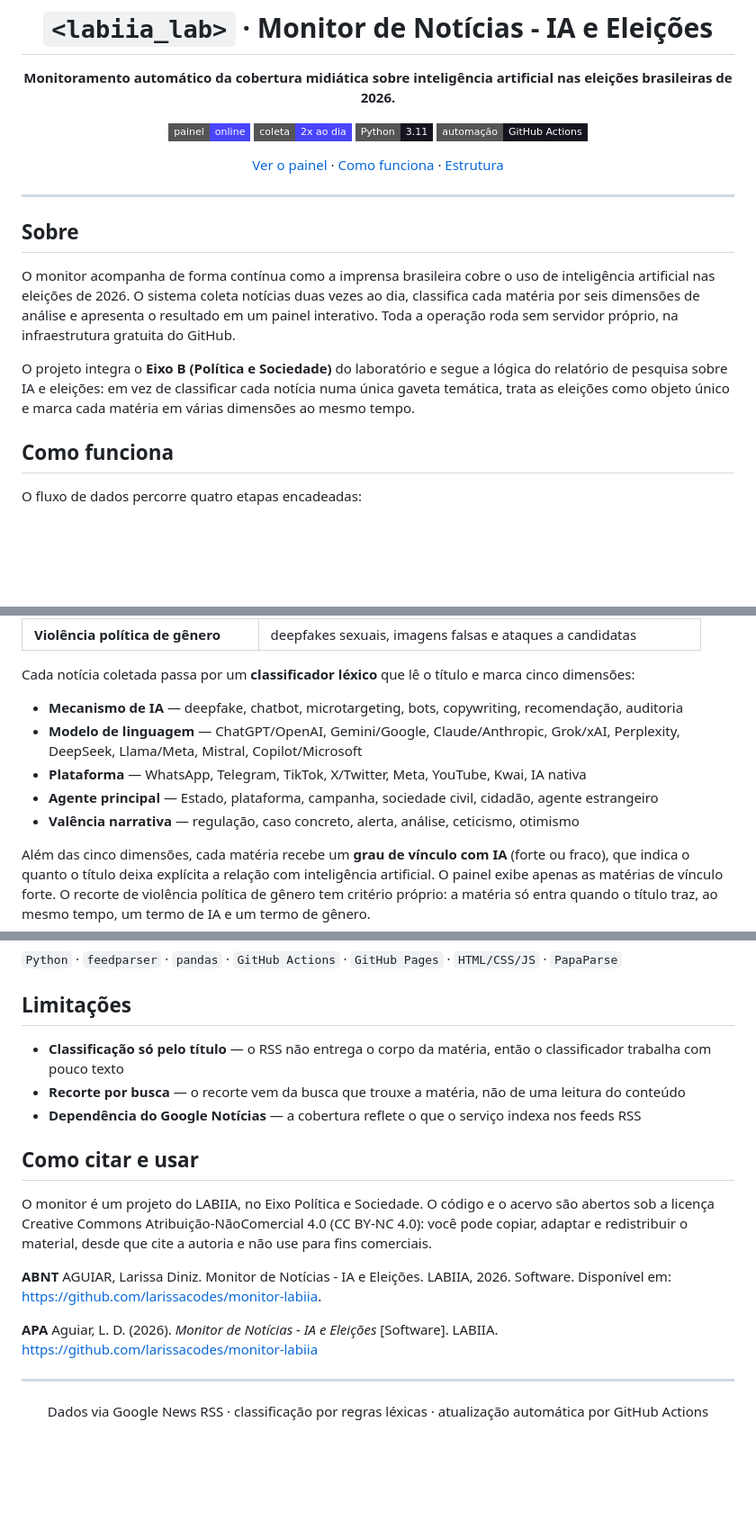
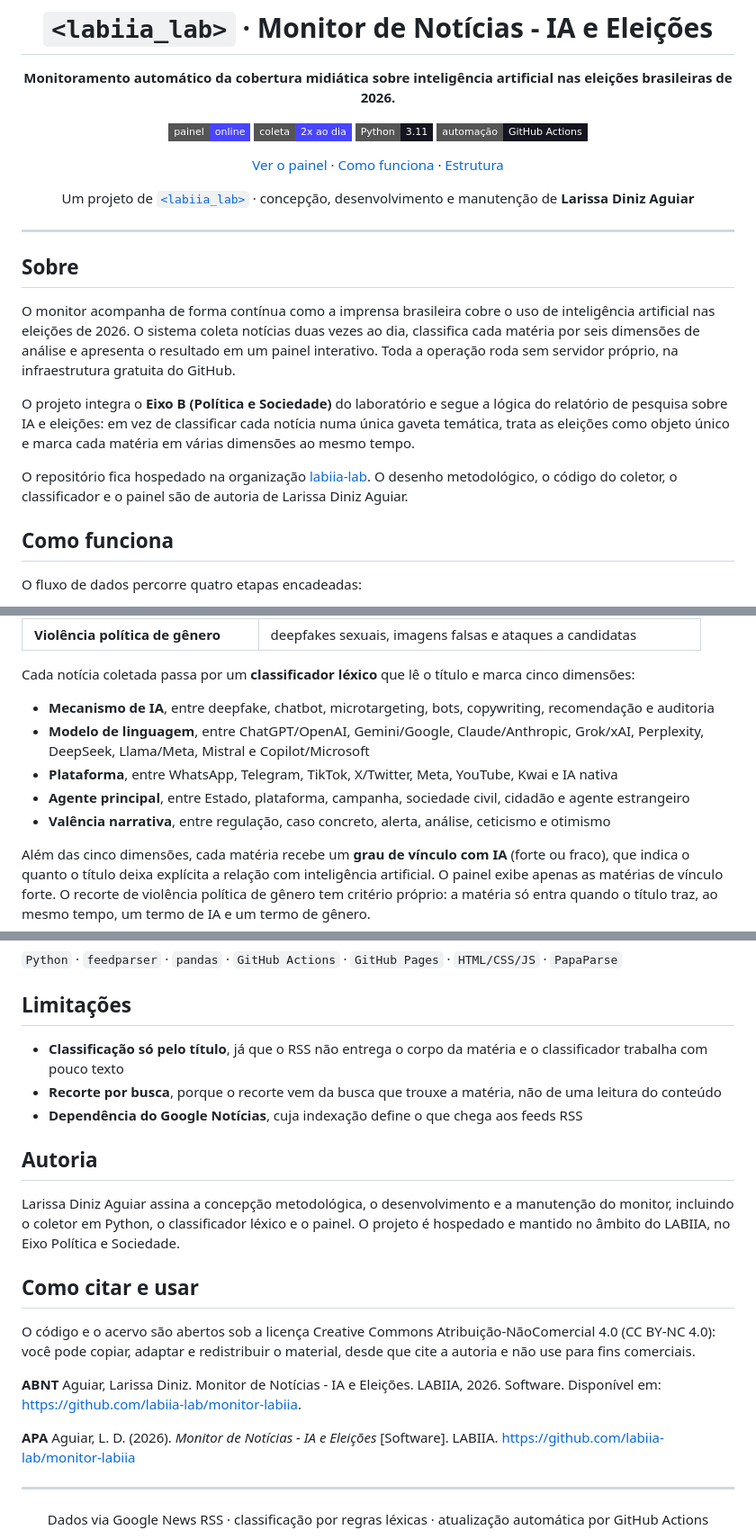
Before and after one commit to labiia-lab/monitor-labiia, a Markdown page: README.md, 3 parts joined by grey strips. Shown at 90% size. GitHub-like rendering; badges without logos; blank space fills up the shorter version.

```diff
--- a/README.md
+++ b/README.md
@@ -9,7 +9,9 @@
 [![Python](https://img.shields.io/badge/Python-3.11-15151F?style=flat-square&logo=python&logoColor=white)](coletar.py)
 [![GitHub Actions](https://img.shields.io/badge/automação-GitHub%20Actions-15151F?style=flat-square&logo=githubactions&logoColor=white)](.github/workflows/monitor.yml)
 
-[Ver o painel](https://larissacodes.github.io/monitor-labiia/) · [Como funciona](#como-funciona) · [Estrutura](#estrutura-do-repositório)
+[Ver o painel](https://labiia-lab.github.io/monitor-labiia/) · [Como funciona](#como-funciona) · [Estrutura](#estrutura-do-repositório)
+
+Um projeto de [`<labiia_lab>`](https://github.com/labiia-lab) · concepção, desenvolvimento e manutenção de **Larissa Diniz Aguiar**
 
 </div>
 
@@ -20,6 +22,8 @@
 O monitor acompanha de forma contínua como a imprensa brasileira cobre o uso de inteligência artificial nas eleições de 2026. O sistema coleta notícias duas vezes ao dia, classifica cada matéria por seis dimensões de análise e apresenta o resultado em um painel interativo. Toda a operação roda sem servidor próprio, na infraestrutura gratuita do GitHub.
 
 O projeto integra o **Eixo B (Política e Sociedade)** do laboratório e segue a lógica do relatório de pesquisa sobre IA e eleições: em vez de classificar cada notícia numa única gaveta temática, trata as eleições como objeto único e marca cada matéria em várias dimensões ao mesmo tempo.
+
+O repositório fica hospedado na organização [labiia-lab](https://github.com/labiia-lab). O desenho metodológico, o código do coletor, o classificador e o painel são de autoria de Larissa Diniz Aguiar.
 
 ## Como funciona
 
@@ -56,11 +60,11 @@ A coleta se organiza em **sete recortes temáticos**, cada um com seu conjunto d
 
 Cada notícia coletada passa por um **classificador léxico** que lê o título e marca cinco dimensões:
 
-- **Mecanismo de IA** — deepfake, chatbot, microtargeting, bots, copywriting, recomendação, auditoria
-- **Modelo de linguagem** — ChatGPT/OpenAI, Gemini/Google, Claude/Anthropic, Grok/xAI, Perplexity, DeepSeek, Llama/Meta, Mistral, Copilot/Microsoft
-- **Plataforma** — WhatsApp, Telegram, TikTok, X/Twitter, Meta, YouTube, Kwai, IA nativa
-- **Agente principal** — Estado, plataforma, campanha, sociedade civil, cidadão, agente estrangeiro
-- **Valência narrativa** — regulação, caso concreto, alerta, análise, ceticismo, otimismo
+- **Mecanismo de IA**, entre deepfake, chatbot, microtargeting, bots, copywriting, recomendação e auditoria
+- **Modelo de linguagem**, entre ChatGPT/OpenAI, Gemini/Google, Claude/Anthropic, Grok/xAI, Perplexity, DeepSeek, Llama/Meta, Mistral e Copilot/Microsoft
+- **Plataforma**, entre WhatsApp, Telegram, TikTok, X/Twitter, Meta, YouTube, Kwai e IA nativa
+- **Agente principal**, entre Estado, plataforma, campanha, sociedade civil, cidadão e agente estrangeiro
+- **Valência narrativa**, entre regulação, caso concreto, alerta, análise, ceticismo e otimismo
 
 Além das cinco dimensões, cada matéria recebe um **grau de vínculo com IA** (forte ou fraco), que indica o quanto o título deixa explícita a relação com inteligência artificial. O painel exibe apenas as matérias de vínculo forte. O recorte de violência política de gênero tem critério próprio: a matéria só entra quando o título traz, ao mesmo tempo, um termo de IA e um termo de gênero.
 
@@ -100,19 +104,23 @@ monitor-labiia/
 
 ## Limitações
 
-- **Classificação só pelo título** — o RSS não entrega o corpo da matéria, então o classificador trabalha com pouco texto
-- **Recorte por busca** — o recorte vem da busca que trouxe a matéria, não de uma leitura do conteúdo
-- **Dependência do Google Notícias** — a cobertura reflete o que o serviço indexa nos feeds RSS
+- **Classificação só pelo título**, já que o RSS não entrega o corpo da matéria e o classificador trabalha com pouco texto
+- **Recorte por busca**, porque o recorte vem da busca que trouxe a matéria, não de uma leitura do conteúdo
+- **Dependência do Google Notícias**, cuja indexação define o que chega aos feeds RSS
+
+## Autoria
+
+Larissa Diniz Aguiar assina a concepção metodológica, o desenvolvimento e a manutenção do monitor, incluindo o coletor em Python, o classificador léxico e o painel. O projeto é hospedado e mantido no âmbito do LABIIA, no Eixo Política e Sociedade.
 
 ## Como citar e usar
 
-O monitor é um projeto do LABIIA, no Eixo Política e Sociedade. O código e o acervo são abertos sob a licença Creative Commons Atribuição-NãoComercial 4.0 (CC BY-NC 4.0): você pode copiar, adaptar e redistribuir o material, desde que cite a autoria e não use para fins comerciais.
+O código e o acervo são abertos sob a licença Creative Commons Atribuição-NãoComercial 4.0 (CC BY-NC 4.0): você pode copiar, adaptar e redistribuir o material, desde que cite a autoria e não use para fins comerciais.
 
 **ABNT**
-AGUIAR, Larissa Diniz. Monitor de Notícias - IA e Eleições. LABIIA, 2026. Software. Disponível em: https://github.com/larissacodes/monitor-labiia.
+Aguiar, Larissa Diniz. Monitor de Notícias - IA e Eleições. LABIIA, 2026. Software. Disponível em: https://github.com/labiia-lab/monitor-labiia.
 
 **APA**
-Aguiar, L. D. (2026). *Monitor de Notícias - IA e Eleições* [Software]. LABIIA. https://github.com/larissacodes/monitor-labiia
+Aguiar, L. D. (2026). *Monitor de Notícias - IA e Eleições* [Software]. LABIIA. https://github.com/labiia-lab/monitor-labiia
 
 ---
 
```
Also changed, not shown: other parts of README.md (+1 -1 lines).
